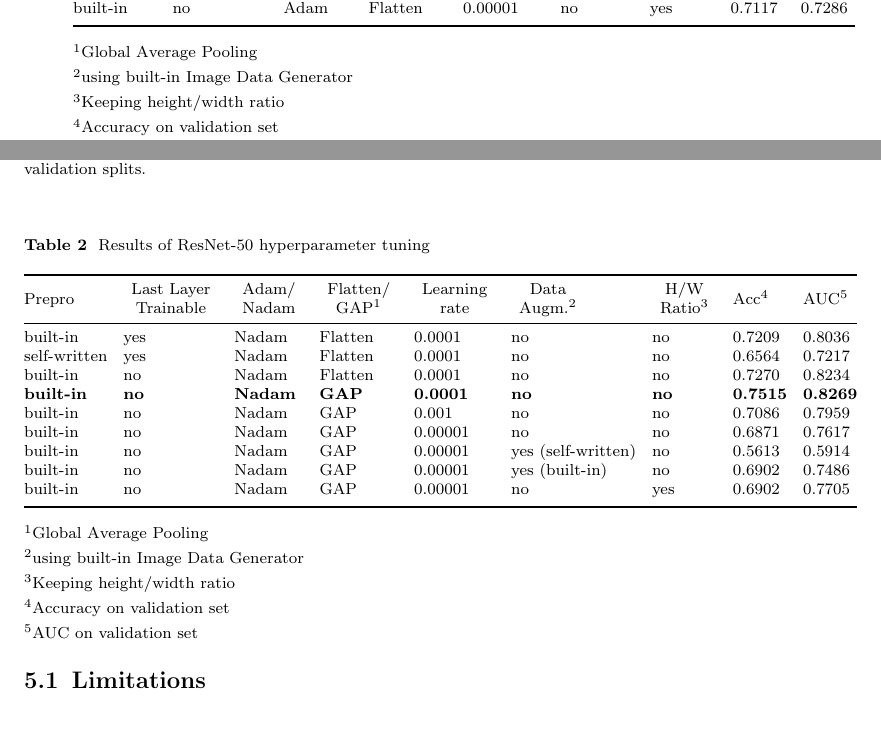
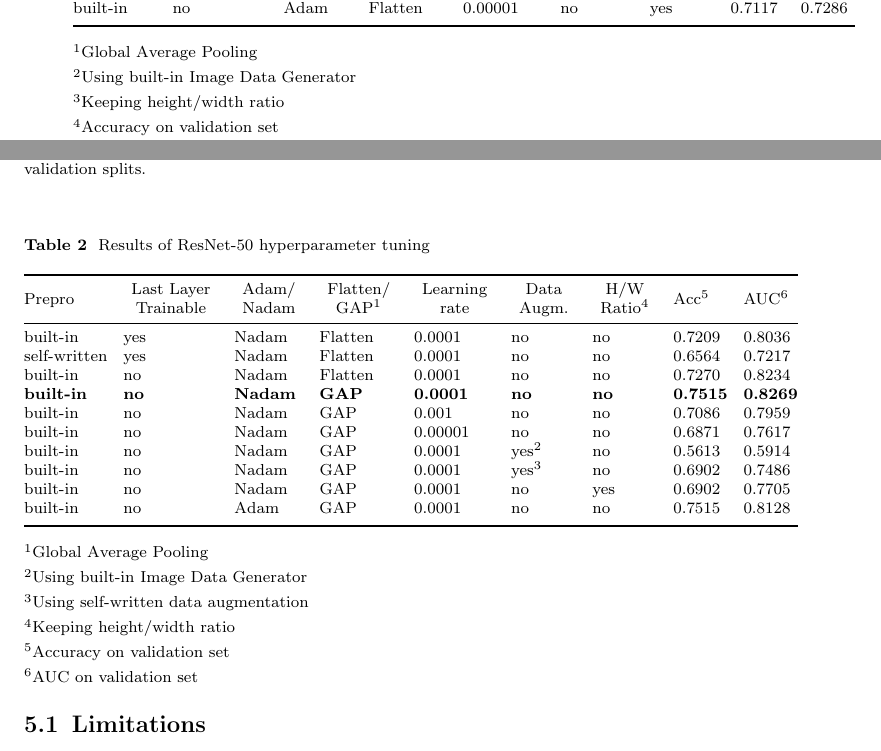
Before and after one commit to JessieMidgley/Seq-Bio-Project, a LaTeX paper (Report/sn-article.tex): two parts of pages 6 and 7 of 9, joined at a grey line, cut so that both start at the same text. Compiled offline with pdfLaTeX.

Commit message:
fix ResNet results table

```diff
--- a/Report/sn-article.tex
+++ b/Report/sn-article.tex
@@ -242,7 +242,7 @@ built-in   & no  & Adam & Flatten & 0.00001 & no & yes & 0.7117  & 0.7286  \\
 \end{tabular}
 
 \footnotetext[1]{Global Average Pooling}
-\footnotetext[2]{using built-in Image Data Generator}
+\footnotetext[2]{Using built-in Image Data Generator}
 \footnotetext[3]{Keeping height/width ratio}
 \footnotetext[4]{Accuracy on validation set}
 \footnotetext[5]{AUC on validation set}
@@ -270,7 +270,7 @@ built-in   & no  & Adam & Flatten & 0.00001 & no & yes & 0.7117  & 0.7286  \\
 \caption{Results of ResNet-50 hyperparameter tuning}\label{tab1}%
 \begin{tabular}{@{}lllllllll@{}}
 \toprule
-  Prepro & \btc Last Layer\\Trainable \etc  & \btc Adam/ \\ Nadam \etc & \btc Flatten/\\GAP\footnotemark[1]\etc& \btc Learning\\ rate \etc & \btc Data\\ Augm.\footnotemark[2] \etc & \btc H/W \\ Ratio\footnotemark[3] \etc & Acc\footnotemark[4]  & AUC\footnotemark[5]  \\
+  Prepro & \btc Last Layer\\Trainable \etc  & \btc Adam/ \\ Nadam \etc & \btc Flatten/\\GAP\footnotemark[1]\etc& \btc Learning\\ rate \etc & \btc Data\\ Augm. \etc & \btc H/W \\ Ratio\footnotemark[4] \etc & Acc\footnotemark[5]  & AUC\footnotemark[6]  \\
 \midrule
 built-in   & yes  & Nadam & Flatten  & 0.0001 & no & no & 0.7209  & 0.8036    \\
 self-written   & yes  & Nadam & Flatten  & 0.0001 & no & no & 0.6564  & 0.7217 \\
@@ -278,18 +278,20 @@ built-in   & no  & Nadam & Flatten  & 0.0001 & no & no & 0.7270  & 0.8234     \\
 \textbf{built-in} & \textbf{no}  & \textbf{Nadam}& \textbf{GAP}  & \textbf{0.0001} & \textbf{no} & \textbf{no} & \textbf{0.7515} & \textbf{0.8269}    \\
 built-in  & no  & Nadam & GAP  & 0.001 & no & no &  0.7086  & 0.7959   \\
 built-in   & no  & Nadam & GAP & 0.00001 & no & no & 0.6871  & 0.7617  \\
-built-in   & no  & Nadam & GAP & 0.00001 & yes (self-written) & no & 0.5613  & 0.5914  \\
-built-in   & no  & Nadam & GAP & 0.00001 & yes (built-in) & no & 0.6902  &  0.7486 \\
-built-in   & no  & Nadam & GAP & 0.00001 & no & yes & 0.6902  &  0.7705 \\
+built-in   & no  & Nadam & GAP & 0.0001 & yes\footnotemark[2]  & no & 0.5613  & 0.5914  \\
+built-in   & no  & Nadam & GAP & 0.0001 & yes\footnotemark[3]  & no & 0.6902  &  0.7486 \\
+built-in   & no  & Nadam & GAP & 0.0001 & no & yes & 0.6902  &  0.7705 \\
+built-in   & no  & Adam & GAP & 0.0001 & no & no & 0.7515  &  0.8128 \\
 
 \botrule
 \end{tabular}
 
 \footnotetext[1]{Global Average Pooling}
-\footnotetext[2]{using built-in Image Data Generator}
-\footnotetext[3]{Keeping height/width ratio}
-\footnotetext[4]{Accuracy on validation set}
-\footnotetext[5]{AUC on validation set}
+\footnotetext[2]{Using built-in Image Data Generator}
+\footnotetext[3]{Using self-written data augmentation}
+\footnotetext[4]{Keeping height/width ratio}
+\footnotetext[5]{Accuracy on validation set}
+\footnotetext[6]{AUC on validation set}
 \end{table}
 
 
```
